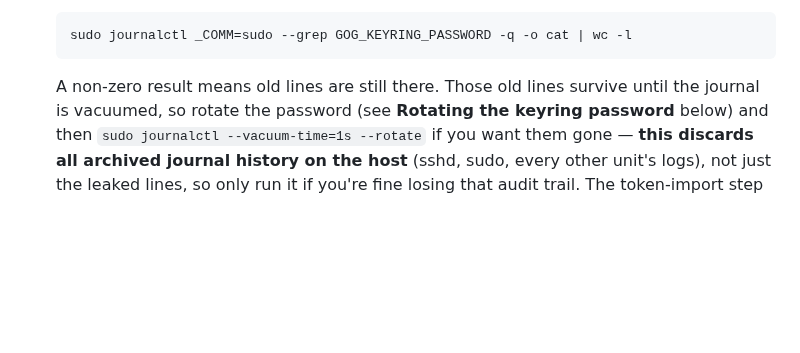
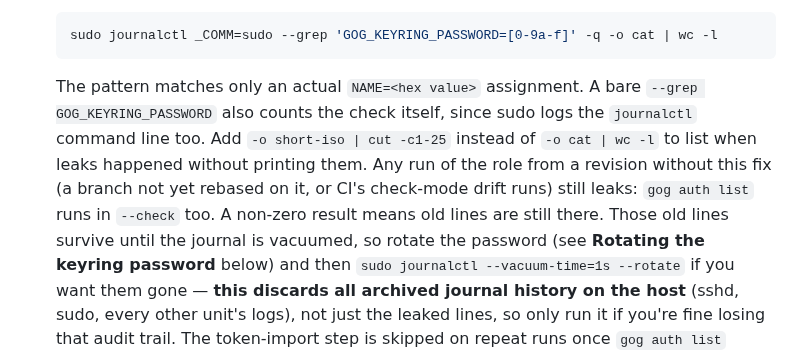
Before and after one commit to Farzy/self-config, a Markdown page: docs/openclaw.md, the part around the change. Drawn GitHub-style; blank space fills up the shorter version.

Commit message:
docs(openclaw): make the gog keyring leak check count real leaks only
A bare 'journalctl --grep GOG_KEYRING_PASSWORD' also matches sudo's log line of that very journalctl command, so the count grew with every check. Match 'GOG_KEYRING_PASSWORD=[0-9a-f]' (the value is openssl hex), which cannot match its own command line, show how to list leak timestamps without values, and note that runs from revisions without this fix (including --check and CI drift runs) still leak.

Co-Authored-By: Claude Opus 5.5 <noreply@anthropic.com>

````diff
--- a/docs/openclaw.md
+++ b/docs/openclaw.md
@@ -543,9 +543,15 @@ pattern (laptop-side secret → `ansible-vault encrypt_string` → deploy):
    run wrote the password to the host's journal (2026-09-19 onwards). Check for
    leaked lines with a count, not a grep that would print the secret itself:
    ```bash
-   sudo journalctl _COMM=sudo --grep GOG_KEYRING_PASSWORD -q -o cat | wc -l
+   sudo journalctl _COMM=sudo --grep 'GOG_KEYRING_PASSWORD=[0-9a-f]' -q -o cat | wc -l
    ```
-   A non-zero result means old lines are still there. Those old lines survive
+   The pattern matches only an actual `NAME=<hex value>` assignment. A bare
+   `--grep GOG_KEYRING_PASSWORD` also counts the check itself, since sudo logs
+   the `journalctl` command line too. Add `-o short-iso | cut -c1-25` instead of
+   `-o cat | wc -l` to list when leaks happened without printing them. Any run
+   of the role from a revision without this fix (a branch not yet rebased on
+   it, or CI's check-mode drift runs) still leaks: `gog auth list` runs in
+   `--check` too. A non-zero result means old lines are still there. Those old lines survive
    until the journal is vacuumed, so rotate the password (see **Rotating the
    keyring password** below) and then `sudo journalctl --vacuum-time=1s --rotate`
    if you want them gone — **this discards all archived journal history on the
````
